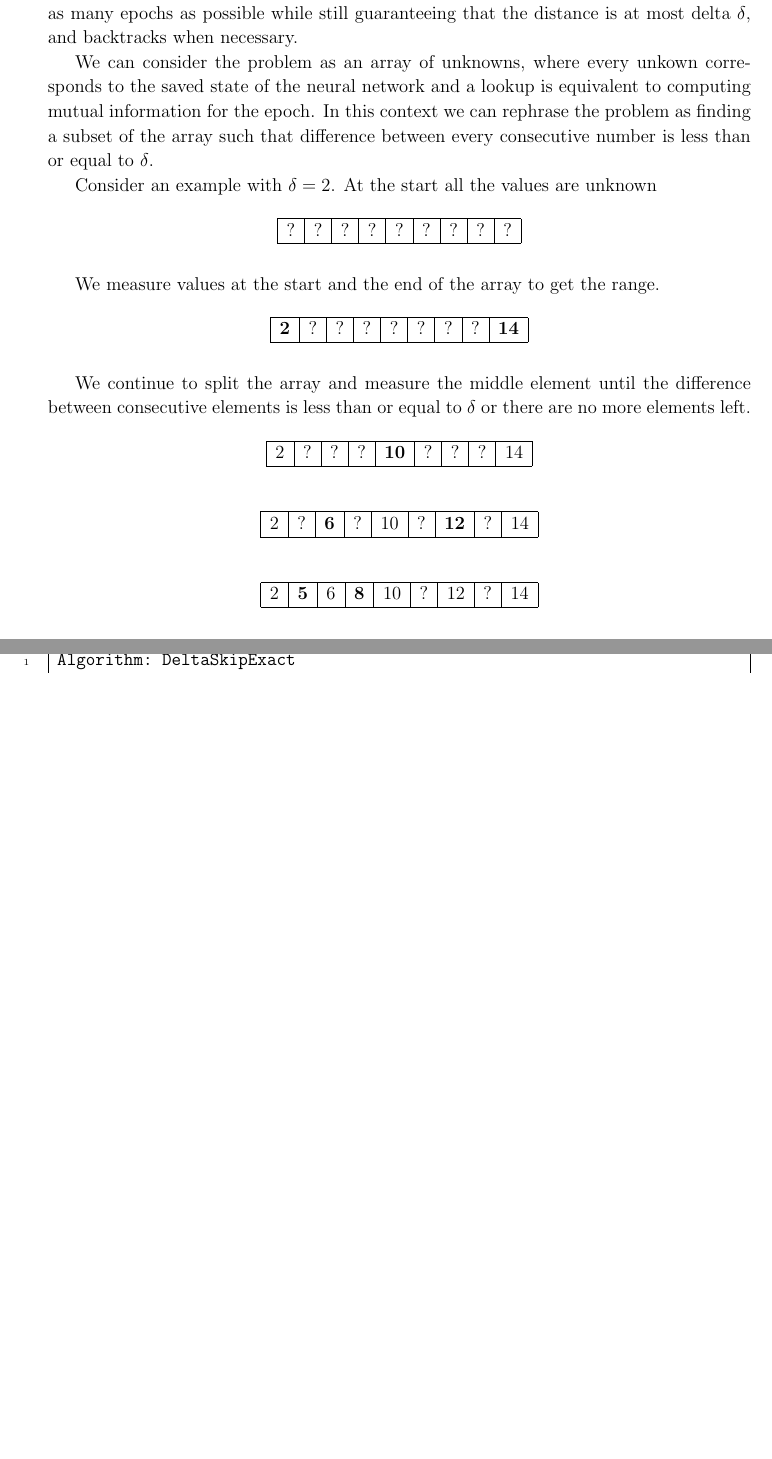
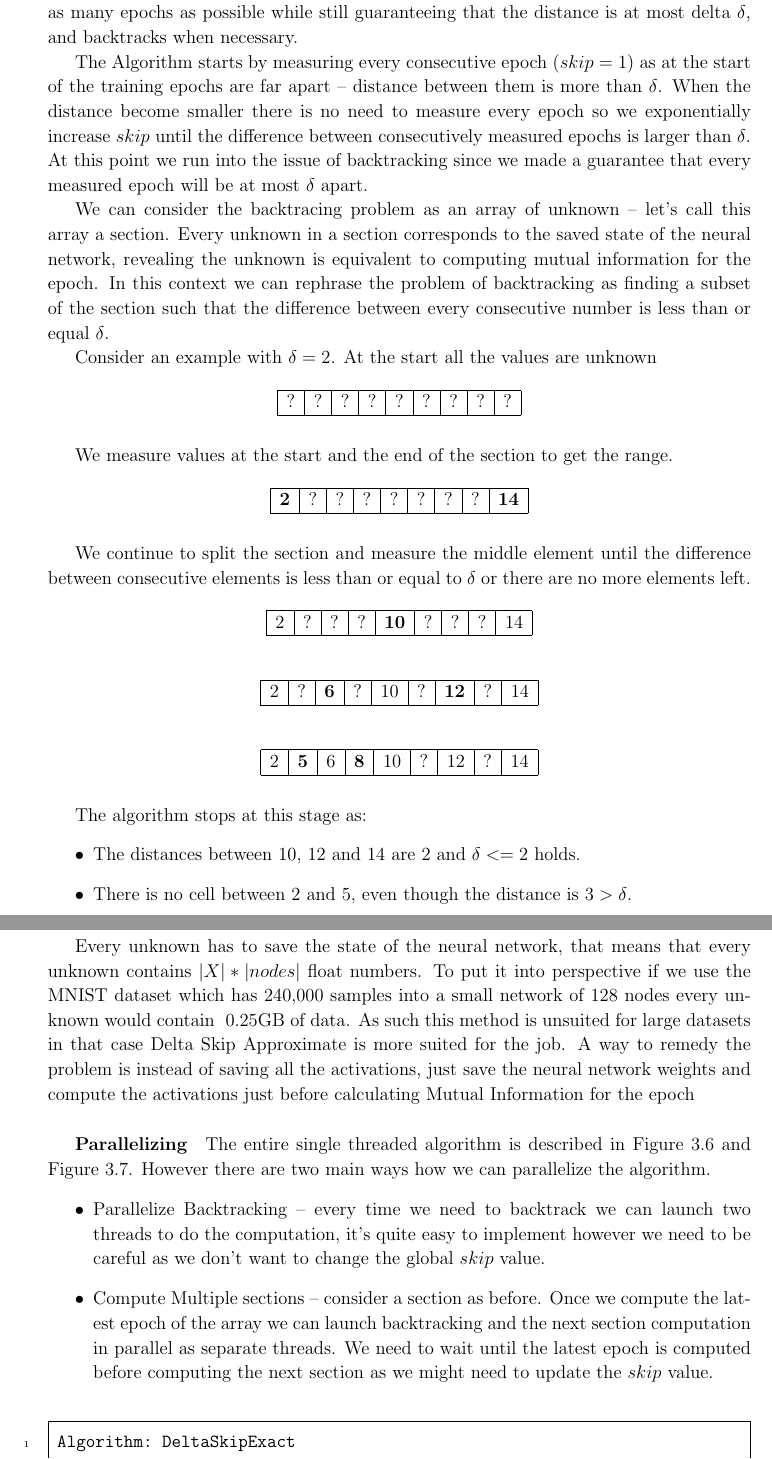
Before and after one commit to etherandrius/dissertation, a LaTeX thesis (main/dissertation.tex, which reads main/implementation.tex): two parts of pages 21 and 22 of 33 before the commit and two parts of pages 21 and 22 of 35 after it, joined at a grey line, cut so that both start at the same text, the shorter picture padded with empty space. The pictures show the PDF file main/dissertation.pdf that the author committed with the source.

Commit message:
Implementation Optimizations Chapter

```diff
--- a/main/implementation.tex
+++ b/main/implementation.tex
@@ -317,11 +317,20 @@ have implemented a couple of ways to skip the epochs
   method tries to skip as many epochs as possible while still guaranteeing that
   the distance is at most delta $\delta$, and backtracks when necessary.
 
-  We can consider the problem as an array of unknowns, where every unkown
-  corresponds to the saved state of the neural network and a lookup is
-  equivalent to computing mutual information for the epoch. In this context we
-  can rephrase the problem as finding a subset of the array such that difference
-  between every consecutive number is less than or equal to $\delta$.
+  The Algorithm starts by measuring every consecutive epoch ($skip = 1$) as at
+  the start of the training epochs are far apart -- distance between them is
+  more than $\delta$. When the distance become smaller there is no need to
+  measure every epoch so we exponentially increase $skip$ until the difference
+  between consecutively measured epochs is larger than $\delta$. At this point
+  we run into the issue of backtracking since we made a guarantee that every
+  measured epoch will be at most $\delta$ apart.
+
+  We can consider the backtracing problem as an array of unknown -- let's call
+  this array a section. Every unknown in a section corresponds to the saved
+  state of the neural network, revealing the unknown is equivalent to computing
+  mutual information for the epoch. In this context we can rephrase the problem
+  of backtracking as finding a subset of the section such that the difference
+  between every consecutive number is less than or equal $\delta$.
 
   Consider an example with $\delta = 2$.
   At the start all the values are unknown
@@ -335,7 +344,7 @@ have implemented a couple of ways to skip the epochs
     \end{tabular}
   \end{table}
 
-  We measure values at the start and the end of the array to get the range.
+  We measure values at the start and the end of the section to get the range.
 
   \begin{table}[H]
     \centering
@@ -346,7 +355,7 @@ have implemented a couple of ways to skip the epochs
     \end{tabular}
   \end{table}
 
-  We continue to split the array and measure the middle element until the
+  We continue to split the section and measure the middle element until the
   difference between consecutive elements is less than or equal to $\delta$ or
   there are no more elements left.
 
@@ -378,6 +387,49 @@ have implemented a couple of ways to skip the epochs
     \end{tabular}
   \end{table}
 
+  The algorithm stops at this stage as:
+  \begin{itemize}
+    \item{
+        The distances between 10, 12 and 14 are 2 and $\delta <= 2$ holds.
+      }
+    \item{
+        There is no cell between 2 and 5, even though the distance is $3 >
+        \delta$.
+      }
+  \end{itemize}
+
+  Every unknown has to save the state of the neural network, that means that
+  every unknown contains $|X|*|nodes|$ float numbers. To put it into perspective
+  if we use the MNIST dataset which has 240,000 samples into a small network of
+  128 nodes every unknown would contain ~0.25GB of data. As such this method is
+  unsuited for large datasets in that case Delta Skip Approximate is more suited
+  for the job. A way to remedy the problem is instead of saving all the
+  activations, just save the neural network weights and compute the activations
+  just before calculating Mutual Information for the epoch
+
+  \subparagraph{Parallelizing}
+  The entire single threaded algorithm is described in \autoref{fig:deltaexact}
+  and \autoref{fig:backtrack}. However there are two main ways how we can
+  parallelize the algorithm.
+  \begin{itemize}
+    \item{
+        Parallelize Backtracking -- every time we need to backtrack we can
+        launch two threads to do the computation, it's quite easy to implement
+        however we need to be careful as we don't want to change the global
+        $skip$ value.
+      }
+    \item{
+        Compute Multiple sections -- consider a section as before.
+        Once we compute the latest epoch of the array we can launch backtracking
+        and the next section computation in parallel as separate threads.
+        We need to wait until the latest epoch is computed before computing the
+        next section as we might need to
+        update the $skip$ value.
+      }
+  \end{itemize}
+
+
+
 \begin{figure}[H]
     \begin{pythonfigure}
       Algorithm: DeltaSkipExact
```
Also changed, not shown: main/dissertation.pdf, main/implementation.tex (19 more changed lines).
